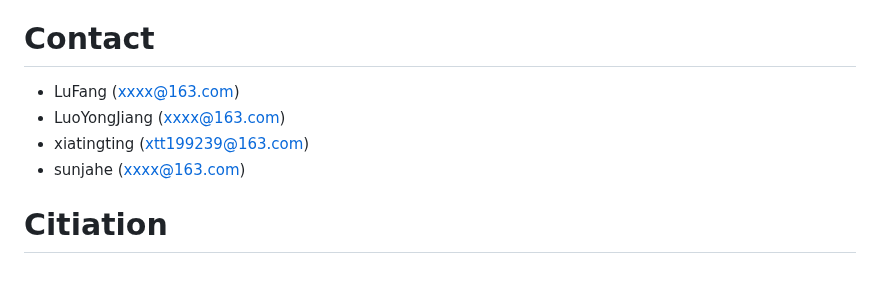
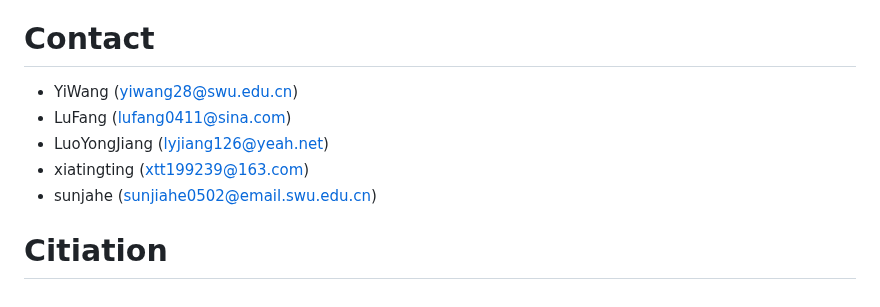
Before and after one commit to fanglu0411/sgs, a Markdown page: README.md, the part around one of its changes. Drawn GitHub-style.

```diff
--- a/README.md
+++ b/README.md
@@ -117,8 +117,9 @@ If you found an issue, please report it along with any relevant details to repro
 
 #  Contact
-+ LuFang (xxxx@163.com)
-+ LuoYongJiang (xxxx@163.com)
++ YiWang (yiwang28@swu.edu.cn)
++ LuFang (lufang0411@sina.com)
++ LuoYongJiang (lyjiang126@yeah.net)
 + xiatingting (xtt199239@163.com)
-+ sunjahe (xxxx@163.com)
++ sunjahe (sunjiahe0502@email.swu.edu.cn)
 
 # Citiation
```
Also changed, not shown: other parts of README.md (+1 -1 lines).
